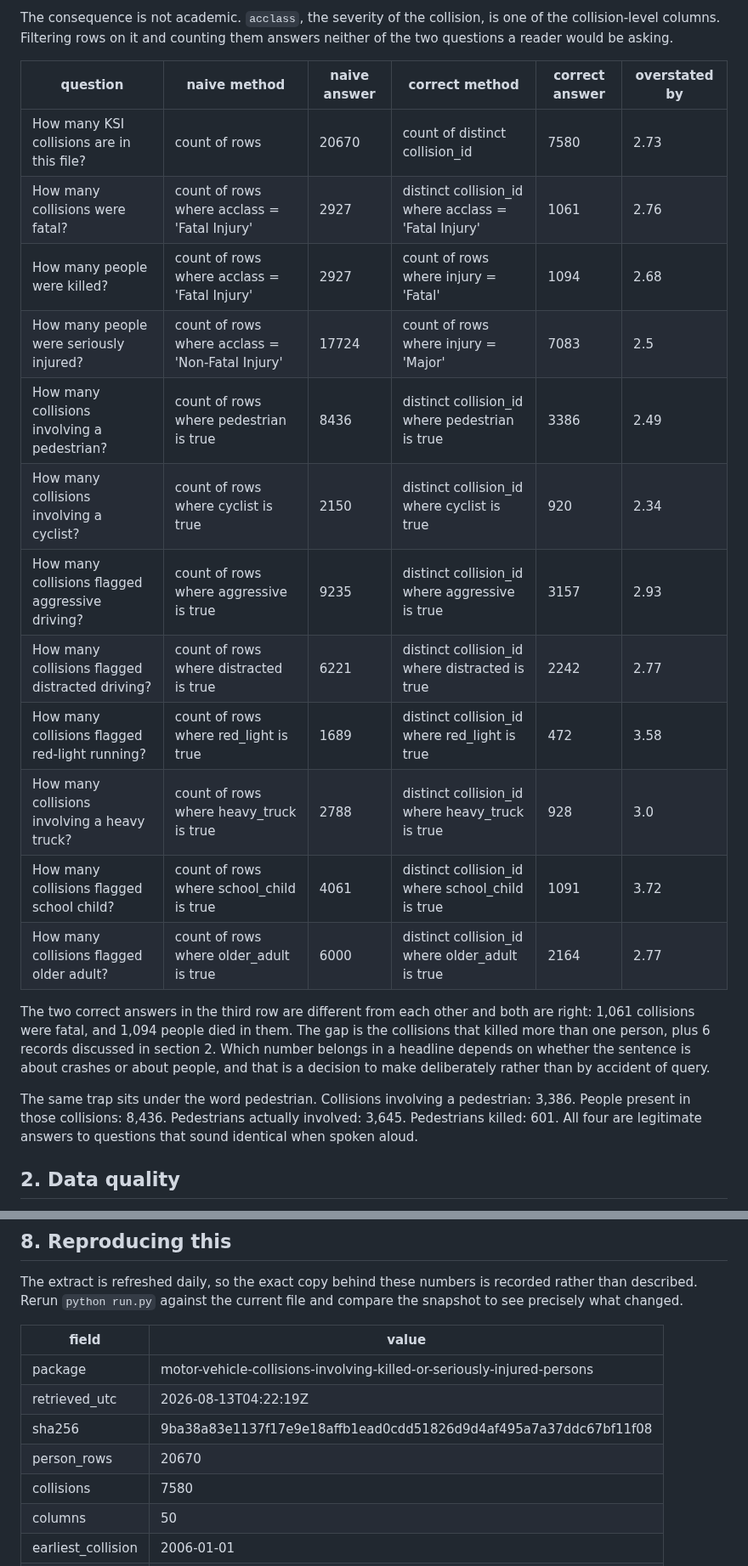
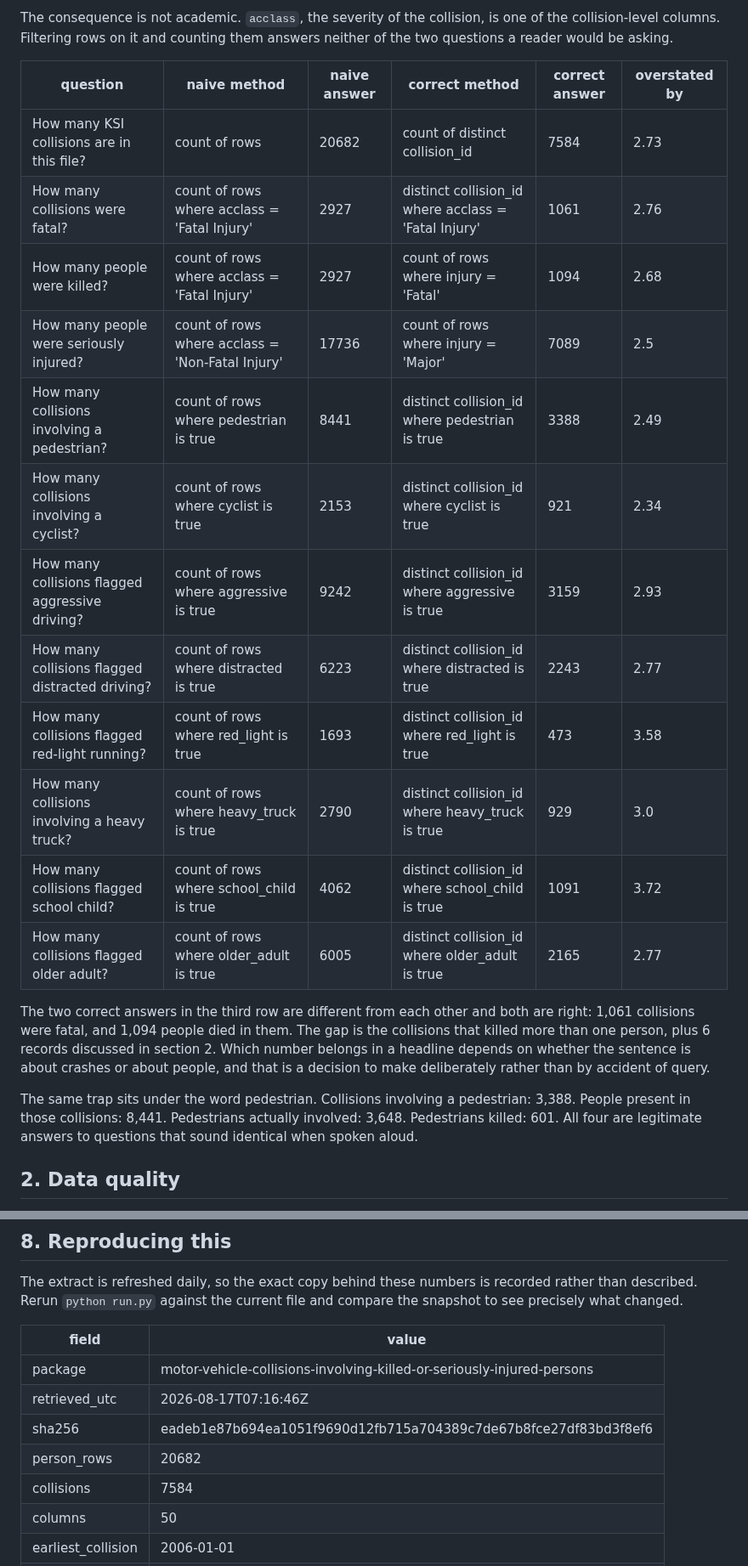
Before and after one commit to NiliRahmani/toronto-ksi-collisions, a Markdown page: results/ksi_report.md, 2 parts joined by grey strips. Shown at 85% size. Rendered like a GitHub page.

```diff
--- a/results/ksi_report.md
+++ b/results/ksi_report.md
@@ -12,22 +12,22 @@ The consequence is not academic. `acclass`, the severity of the collision, is on
 
 | question | naive method | naive answer | correct method | correct answer | overstated by |
 |---|---|---|---|---|---|
-| How many KSI collisions are in this file? | count of rows | 20670 | count of distinct collision_id | 7580 | 2.73 |
+| How many KSI collisions are in this file? | count of rows | 20682 | count of distinct collision_id | 7584 | 2.73 |
 | How many collisions were fatal? | count of rows where acclass = 'Fatal Injury' | 2927 | distinct collision_id where acclass = 'Fatal Injury' | 1061 | 2.76 |
 | How many people were killed? | count of rows where acclass = 'Fatal Injury' | 2927 | count of rows where injury = 'Fatal' | 1094 | 2.68 |
-| How many people were seriously injured? | count of rows where acclass = 'Non-Fatal Injury' | 17724 | count of rows where injury = 'Major' | 7083 | 2.5 |
-| How many collisions involving a pedestrian? | count of rows where pedestrian is true | 8436 | distinct collision_id where pedestrian is true | 3386 | 2.49 |
-| How many collisions involving a cyclist? | count of rows where cyclist is true | 2150 | distinct collision_id where cyclist is true | 920 | 2.34 |
-| How many collisions flagged aggressive driving? | count of rows where aggressive is true | 9235 | distinct collision_id where aggressive is true | 3157 | 2.93 |
-| How many collisions flagged distracted driving? | count of rows where distracted is true | 6221 | distinct collision_id where distracted is true | 2242 | 2.77 |
-| How many collisions flagged red-light running? | count of rows where red_light is true | 1689 | distinct collision_id where red_light is true | 472 | 3.58 |
-| How many collisions involving a heavy truck? | count of rows where heavy_truck is true | 2788 | distinct collision_id where heavy_truck is true | 928 | 3.0 |
-| How many collisions flagged school child? | count of rows where school_child is true | 4061 | distinct collision_id where school_child is true | 1091 | 3.72 |
-| How many collisions flagged older adult? | count of rows where older_adult is true | 6000 | distinct collision_id where older_adult is true | 2164 | 2.77 |
+| How many people were seriously injured? | count of rows where acclass = 'Non-Fatal Injury' | 17736 | count of rows where injury = 'Major' | 7089 | 2.5 |
+| How many collisions involving a pedestrian? | count of rows where pedestrian is true | 8441 | distinct collision_id where pedestrian is true | 3388 | 2.49 |
+| How many collisions involving a cyclist? | count of rows where cyclist is true | 2153 | distinct collision_id where cyclist is true | 921 | 2.34 |
+| How many collisions flagged aggressive driving? | count of rows where aggressive is true | 9242 | distinct collision_id where aggressive is true | 3159 | 2.93 |
+| How many collisions flagged distracted driving? | count of rows where distracted is true | 6223 | distinct collision_id where distracted is true | 2243 | 2.77 |
+| How many collisions flagged red-light running? | count of rows where red_light is true | 1693 | distinct collision_id where red_light is true | 473 | 3.58 |
+| How many collisions involving a heavy truck? | count of rows where heavy_truck is true | 2790 | distinct collision_id where heavy_truck is true | 929 | 3.0 |
+| How many collisions flagged school child? | count of rows where school_child is true | 4062 | distinct collision_id where school_child is true | 1091 | 3.72 |
+| How many collisions flagged older adult? | count of rows where older_adult is true | 6005 | distinct collision_id where older_adult is true | 2165 | 2.77 |
 
 The two correct answers in the third row are different from each other and both are right: 1,061 collisions were fatal, and 1,094 people died in them. The gap is the collisions that killed more than one person, plus 6 records discussed in section 2. Which number belongs in a headline depends on whether the sentence is about crashes or about people, and that is a decision to make deliberately rather than by accident of query.
 
-The same trap sits under the word pedestrian. Collisions involving a pedestrian: 3,386. People present in those collisions: 8,436. Pedestrians actually involved: 3,645. Pedestrians killed: 601. All four are legitimate answers to questions that sound identical when spoken aloud.
+The same trap sits under the word pedestrian. Collisions involving a pedestrian: 3,388. People present in those collisions: 8,441. Pedestrians actually involved: 3,648. Pedestrians killed: 601. All four are legitimate answers to questions that sound identical when spoken aloud.
 
 ## 2. Data quality
 
@@ -171,9 +171,9 @@ The extract is refreshed daily, so the exact copy behind these numbers is record
 | field | value |
 |---|---|
 | package | motor-vehicle-collisions-involving-killed-or-seriously-injured-persons |
-| retrieved_utc | 2026-08-13T04:22:19Z |
-| sha256 | 9ba38a83e1137f17e9e18affb1ead0cdd51826d9d4af495a7a37ddc67bf11f08 |
-| person_rows | 20670 |
-| collisions | 7580 |
+| retrieved_utc | 2026-08-17T07:16:46Z |
+| sha256 | eadeb1e87b694ea1051f9690d12fb715a704389c7de67b8fce27df83bd3f8ef6 |
+| person_rows | 20682 |
+| collisions | 7584 |
 | columns | 50 |
 | earliest_collision | 2006-01-01 |
```
Also changed, not shown: other parts of results/ksi_report.md (+17 -17 lines), assets/hour_of_day.png, assets/neighbourhoods.png, assets/road_user_fatality.png, assets/trend.png, 14 other files.
